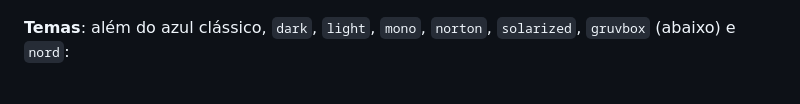
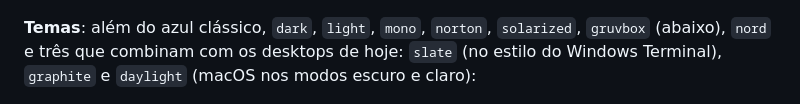
Before and after one commit to andrelnfernandes/xt, a Markdown page: README.pt-BR.md, the part around the change. GitHub-like rendering.

```diff
--- a/README.pt-BR.md
+++ b/README.pt-BR.md
@@ -64,7 +64,9 @@ Alt+O digita os arquivos marcados no prompt:
 ![Lista de arquivos com as letras de status do Git e o menu GIT no rodapé](docs/screenshots/git-menu.png)
 
 **Temas**: além do azul clássico, `dark`, `light`, `mono`, `norton`,
-`solarized`, `gruvbox` (abaixo) e `nord`:
+`solarized`, `gruvbox` (abaixo), `nord` e três que combinam com os desktops de
+hoje: `slate` (no estilo do Windows Terminal), `graphite` e `daylight` (macOS
+nos modos escuro e claro):
 
 ![O tema gruvbox](docs/screenshots/theme-gruvbox.png)
 
```
Also changed, not shown: README.md (+3 -1 lines), docs/manual/configuration.md (+3 -1 lines), docs/screenshots/theme-daylight.png (added), docs/screenshots/theme-graphite.png (added), docs/screenshots/theme-slate.png (added), 3 other files.
